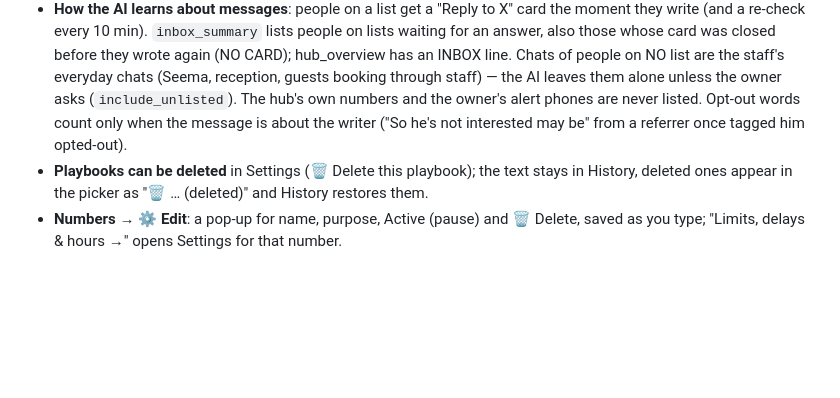
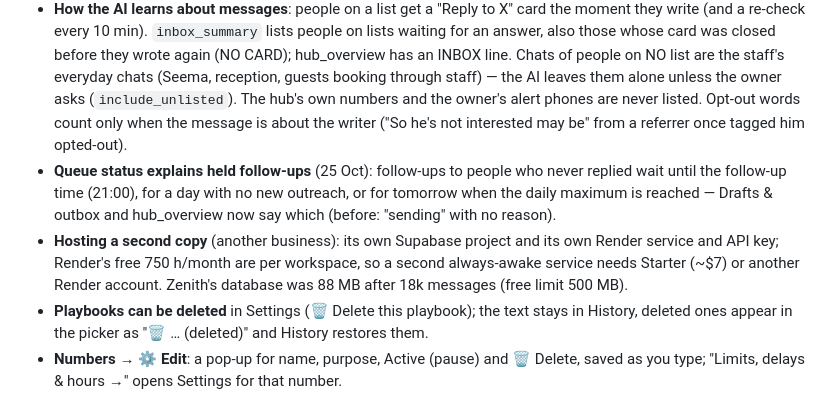
Before and after one commit to sebinjuly-source/zenith-whatsapp-hub, a Markdown page: docs/HOW-IT-WORKS.md, the part around the change. Rendered like a GitHub page; blank space fills up the shorter version.

Commit message:
Docs: held follow-ups explained, hosting a second copy
Co-Authored-By: Claude Opus 5.5 <noreply@anthropic.com>

```diff
--- a/docs/HOW-IT-WORKS.md
+++ b/docs/HOW-IT-WORKS.md
@@ -386,6 +386,8 @@ runs follow-ups and pipeline steps for that number (`session.status === 'open'`)
 - **Rejection reasons reach the Board**: a reject with a reason for someone with no open reply/follow-up card creates an AI card "Owner: rejected the draft for X — <reason>" listing the drafts (bulk rejects: one card). Before, win-back/corporate reasons ("just wish him on festivals") were stored only on the rejected message and the routine, which works the Board, never saw them. The routine prompt now covers guests/win-back/corporate too and starts with owner_feedback.
 - **Funnel stages per campaign** (`stages.js`, `campaigns.stages`): presets hiring / sales (corporate) / win-back or the campaign's own (one per line, "(closed)" ends messages); set in ➕ New campaign, Lists → ✏️ Stages, `create_campaign(stages)` / `set_campaign_stages`; `list_campaigns` shows them. A list validates stages against its campaign. Built-in meaning by key: `interested`, `date_given` (dated visit/meeting → reminders + owner card), `not_interested` (always there, closed). Closed keys of every campaign stop messages (`isClosedStage`, refreshed each minute). Corporate sales: Replied → Booking contact shared → Interested → Meeting / visit fixed → Met → Rates shared → First booking → Regular client → Not now; closed: Not interested, Wrong contact. Win-back: Replied → Interested in a stay → Dates / quote shared → Visit fixed → Booked again → Regular guest → Not now — festival wishes only; closed: Not interested, Wrong number.
 - **How the AI learns about messages**: people on a list get a "Reply to X" card the moment they write (and a re-check every 10 min). `inbox_summary` lists people on lists waiting for an answer, also those whose card was closed before they wrote again (NO CARD); hub_overview has an INBOX line. Chats of people on NO list are the staff's everyday chats (Seema, reception, guests booking through staff) — the AI leaves them alone unless the owner asks (`include_unlisted`). The hub's own numbers and the owner's alert phones are never listed. Opt-out words count only when the message is about the writer ("So he's not interested may be" from a referrer once tagged him opted-out).
+- **Queue status explains held follow-ups** (25 Oct): follow-ups to people who never replied wait until the follow-up time (21:00), for a day with no new outreach, or for tomorrow when the daily maximum is reached — Drafts & outbox and hub_overview now say which (before: "sending" with no reason).
+- **Hosting a second copy** (another business): its own Supabase project and its own Render service and API key; Render's free 750 h/month are per workspace, so a second always-awake service needs Starter (~$7) or another Render account. Zenith's database was 88 MB after 18k messages (free limit 500 MB).
 - **Playbooks can be deleted** in Settings (🗑 Delete this playbook); the text stays in History, deleted ones appear in the picker as "🗑 … (deleted)" and History restores them.
 - **Numbers → ⚙️ Edit**: a pop-up for name, purpose, Active (pause) and 🗑 Delete, saved as you type; "Limits,
   delays & hours →" opens Settings for that number.
```
